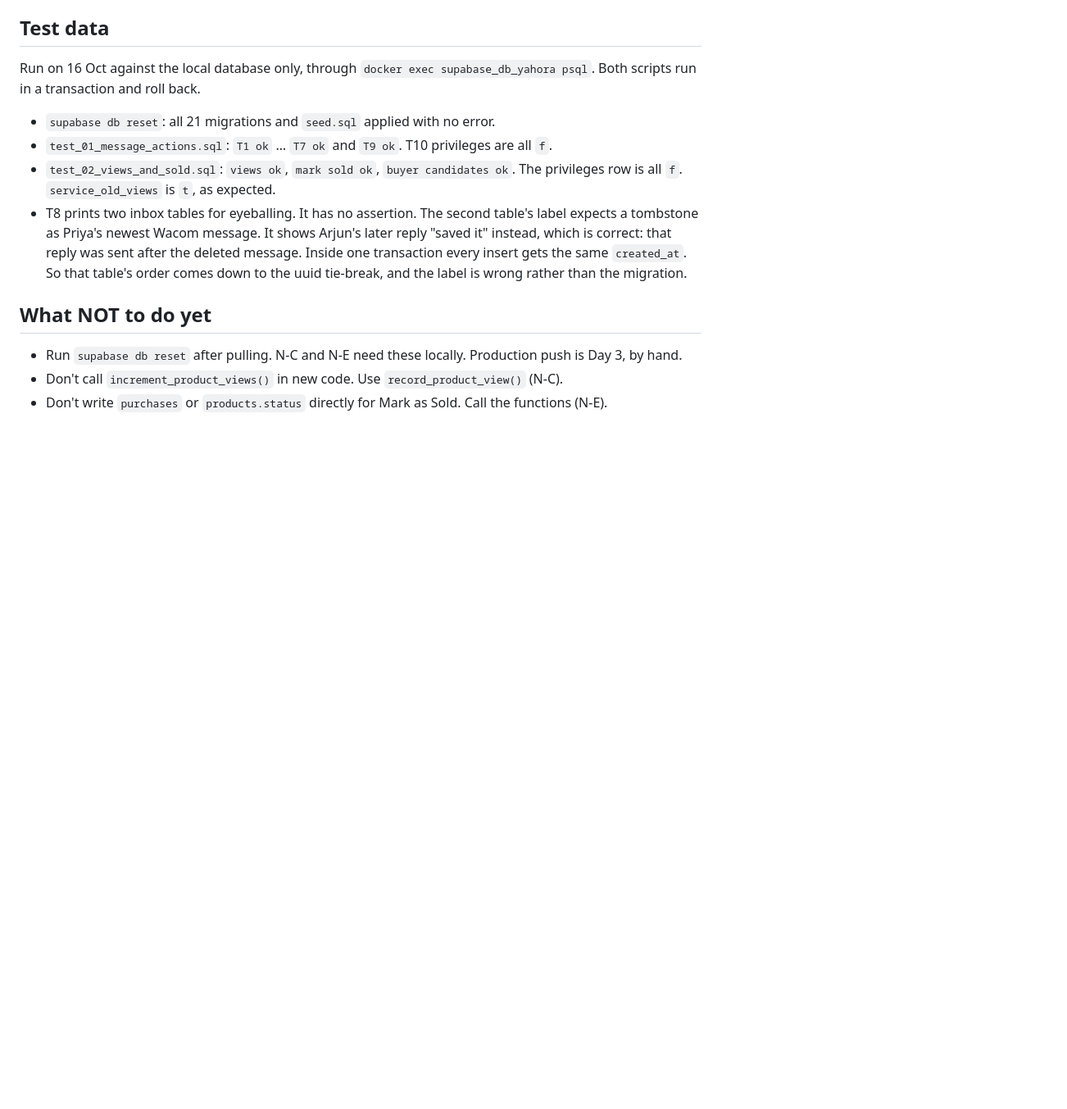
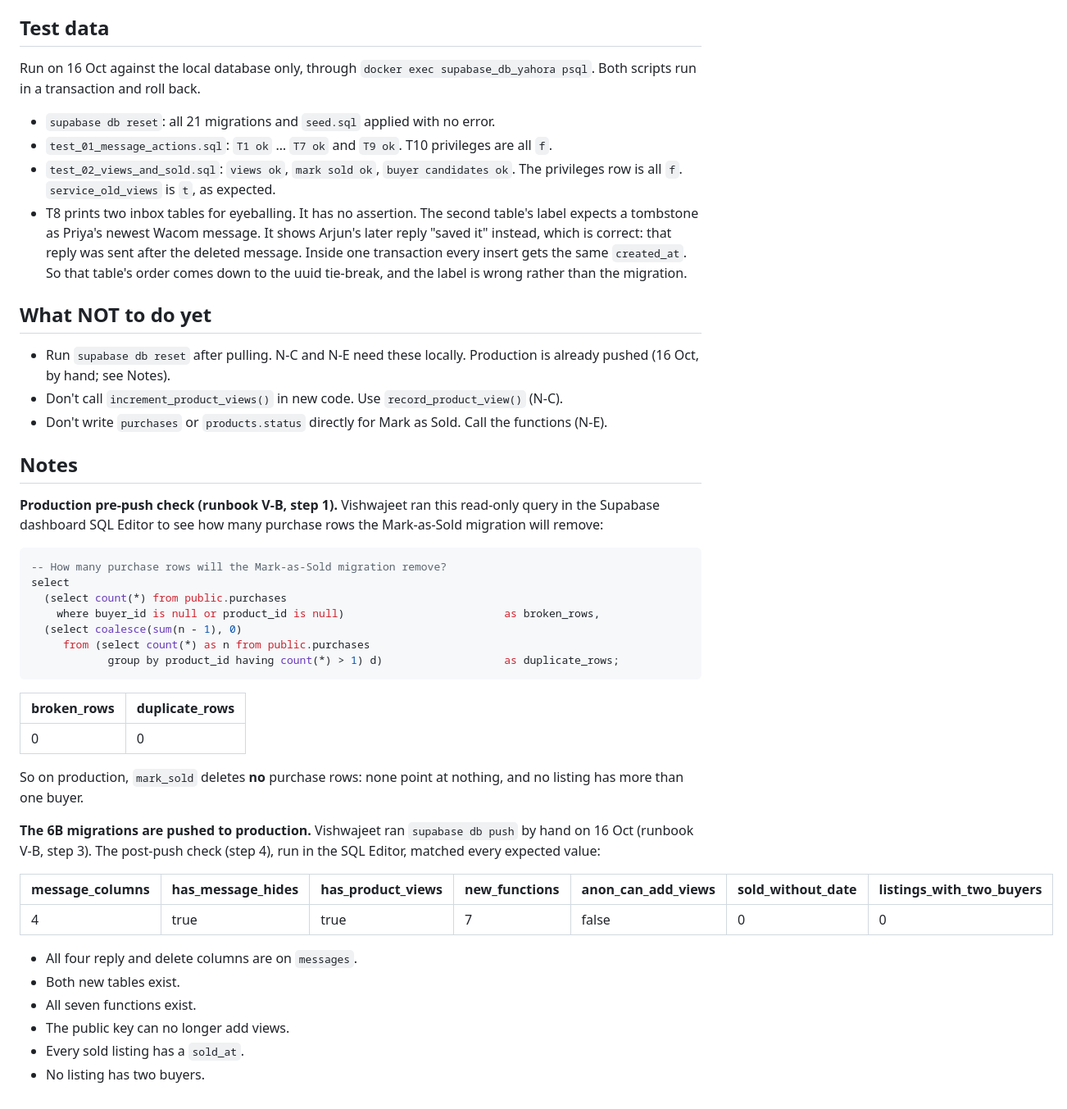
Before and after one commit to perffinity360/yahora, a Markdown page: docs/changelog/2026-10-16-114208-vishwajeet-6b-migrations-message-actions-product-views-mark-s.md, the part around one of its changes. Shown at 82% size. Drawn GitHub-style; blank space fills up the shorter version.

Commit message:
6B migrations pushed to production

````diff
--- a/docs/changelog/2026-10-16-114208-vishwajeet-6b-migrations-message-actions-product-views-mark-s.md
+++ b/docs/changelog/2026-10-16-114208-vishwajeet-6b-migrations-message-actions-product-views-mark-s.md
@@ -101,8 +101,46 @@ Both scripts run in a transaction and roll back.
 
 ## What NOT to do yet
 
-- Run `supabase db reset` after pulling. N-C and N-E need these locally. Production push is
-  Day 3, by hand.
+- Run `supabase db reset` after pulling. N-C and N-E need these locally. Production is
+  already pushed (16 Oct, by hand; see Notes).
 - Don't call `increment_product_views()` in new code. Use `record_product_view()` (N-C).
 - Don't write `purchases` or `products.status` directly for Mark as Sold. Call the functions
   (N-E).
+
+## Notes
+
+**Production pre-push check (runbook V-B, step 1).** Vishwajeet ran this read-only query in
+the Supabase dashboard SQL Editor to see how many purchase rows the Mark-as-Sold migration
+will remove:
+
+```sql
+-- How many purchase rows will the Mark-as-Sold migration remove?
+select
+  (select count(*) from public.purchases
+    where buyer_id is null or product_id is null)                         as broken_rows,
+  (select coalesce(sum(n - 1), 0)
+     from (select count(*) as n from public.purchases
+            group by product_id having count(*) > 1) d)                   as duplicate_rows;
+```
+
+| broken_rows | duplicate_rows |
+| ----------- | -------------- |
+| 0           | 0              |
+
+So on production, `mark_sold` deletes **no** purchase rows: none point at nothing, and no
+listing has more than one buyer.
+
+**The 6B migrations are pushed to production.** Vishwajeet ran `supabase db push` by hand on
+16 Oct (runbook V-B, step 3). The post-push check (step 4), run in the SQL Editor, matched
+every expected value:
+
+| message_columns | has_message_hides | has_product_views | new_functions | anon_can_add_views | sold_without_date | listings_with_two_buyers |
+| --------------- | ----------------- | ----------------- | ------------- | ------------------ | ----------------- | ------------------------ |
+| 4               | true              | true              | 7             | false              | 0                 | 0                        |
+
+- All four reply and delete columns are on `messages`.
+- Both new tables exist.
+- All seven functions exist.
+- The public key can no longer add views.
+- Every sold listing has a `sold_at`.
+- No listing has two buyers.
````
Also changed, not shown: other parts of docs/changelog/2026-10-16-114208-vishwajeet-6b-migrations-message-actions-product-views-mark-s.md (+3 -3 lines).
